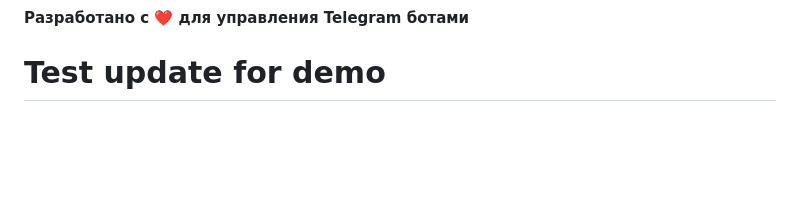
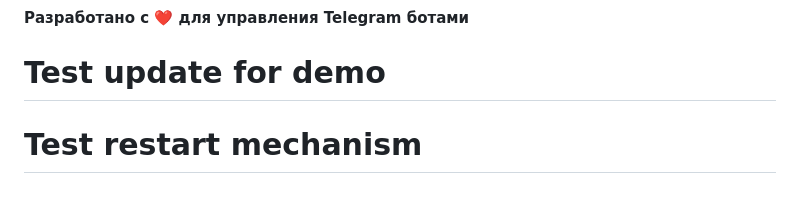
Before and after one commit to ElectroNickP/-home-nick-Projects-001_from_Grok, a Markdown page: README.md, the part around the change. Rendered like a GitHub page; blank space fills up the shorter version.

Commit message:
test: restart mechanism validation

```diff
--- a/README.md
+++ b/README.md
@@ -388,3 +388,4 @@ PYTHONPATH=/path/to/project python src/app.py
 
 **Разработано с ❤️ для управления Telegram ботами**
 # Test update for demo
+# Test restart mechanism
```
